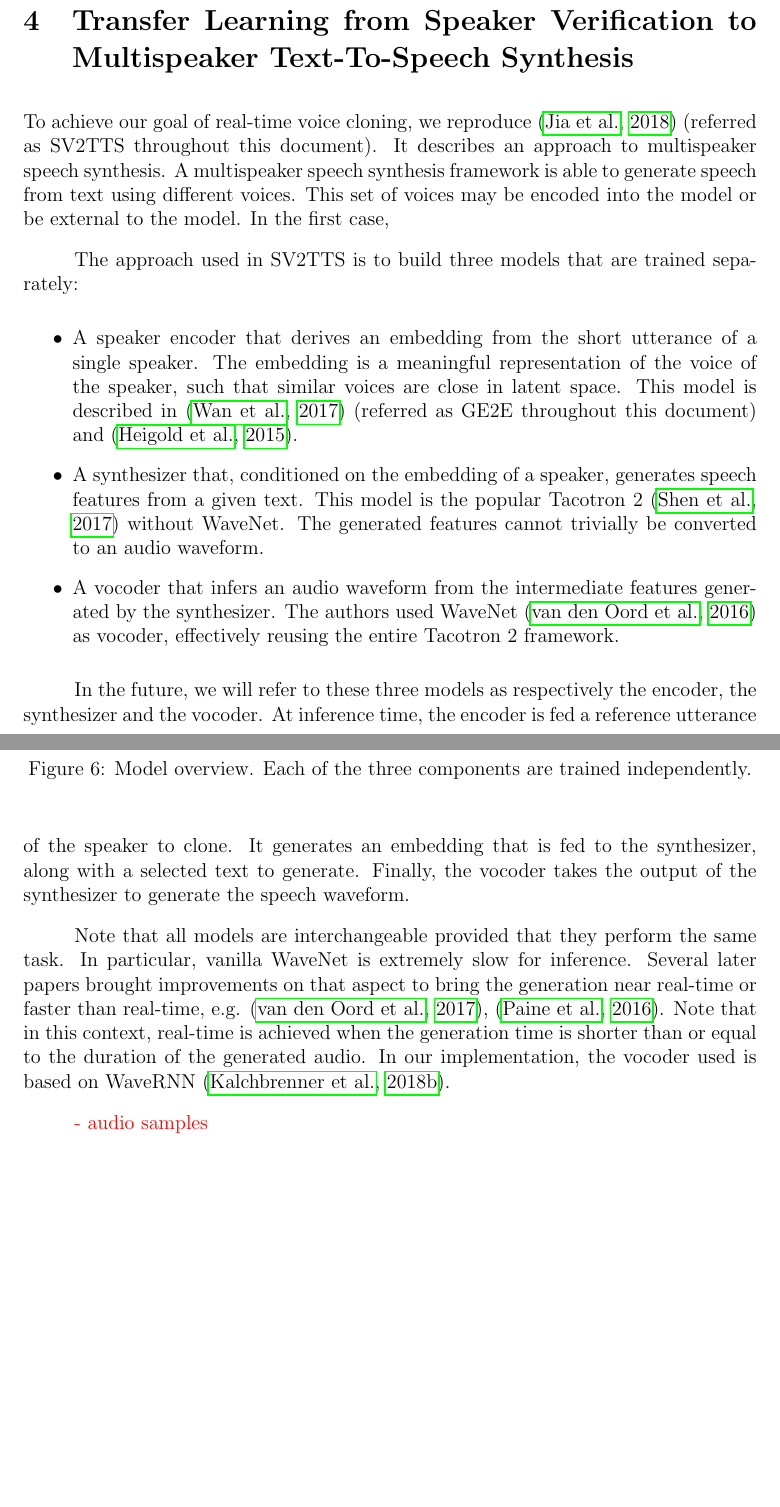
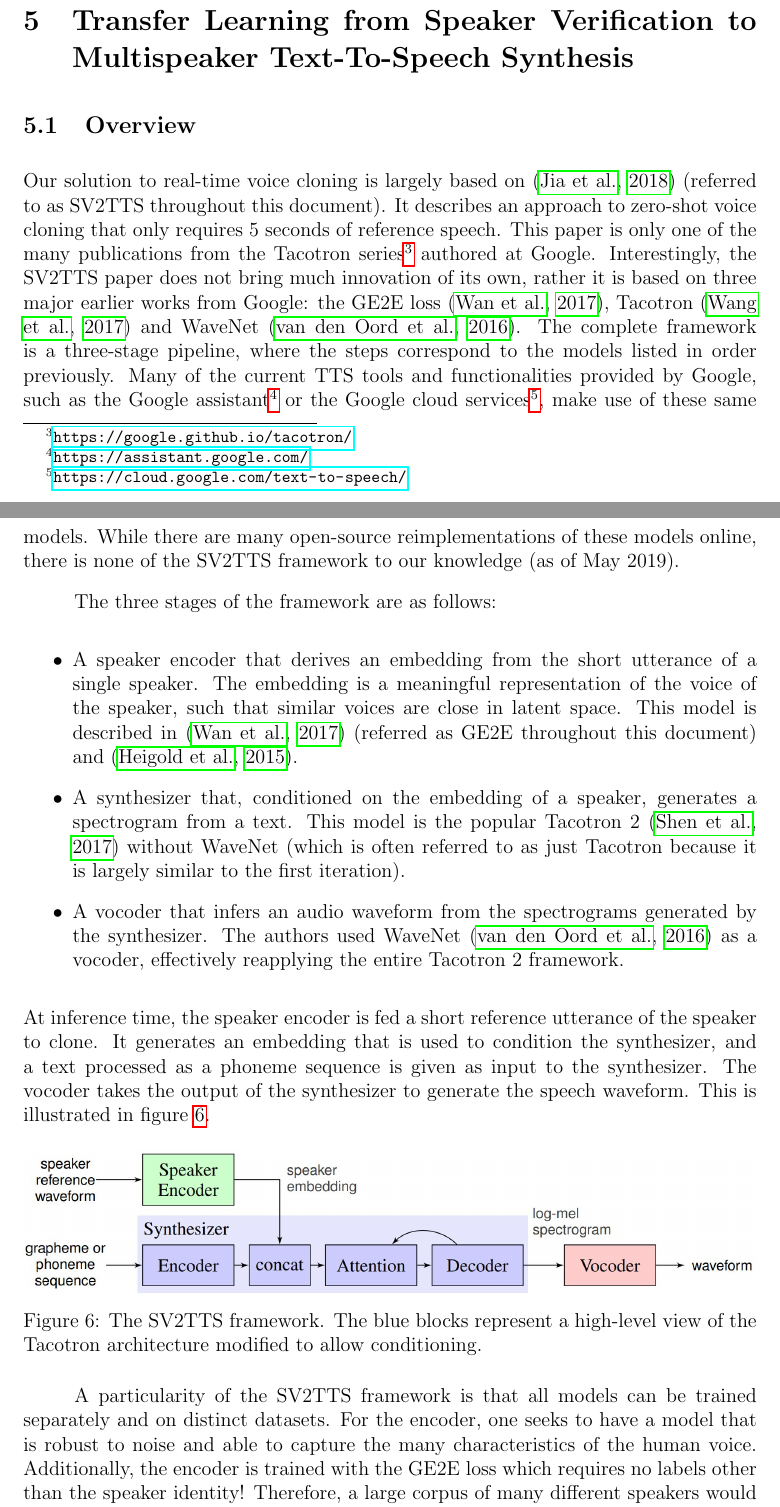
Before and after one commit to AIProphet/Real-Time-Voice-Cloning, a LaTeX thesis (documents/thesis.tex): two parts of pages 9 and 10 of 13, joined at a grey line, cut so that both start at the same text, the shorter picture padded with empty space. Compiled offline with pdfLaTeX.

Commit message:
Added to the SV2TTS section

```diff
--- a/documents/thesis.tex
+++ b/documents/thesis.tex
@@ -206,35 +207,38 @@ Follows Tacotron \citep{Tacotron1}, a sequence-to-sequence model that produces a
 % The audio generated by WaveNet requires no post-processing other than the inversion of the $\mu$-law.
 %Furthermore, it allows for conditioning with respect to a vector constant at every timestep (global conditioning), which can be used to designate the speaker identity. The authors suggest that WaveNet is able to encode the embedding of several speakers seen in training with a shared internal representation. Speaker identities are given as a one-hot encoding.
 
-\section{Transfer Learning from Speaker Verification to Multispeaker Text-To-Speech Synthesis}
-To achieve our goal of real-time voice cloning, we reproduce \citep{SV2TTS} (referred as SV2TTS throughout this document). It describes an approach to multispeaker speech synthesis. A multispeaker speech synthesis framework is able to generate speech from text using different voices. This set of voices may be encoded into the model or be external to the model. In the first case,
+\section{Problem definition}
 
 
-The approach used in SV2TTS is to build three models that are trained separately:
+\section{Transfer Learning from Speaker Verification to Multispeaker Text-To-Speech Synthesis}
+\subsection{Overview}
+Our solution to real-time voice cloning is largely based on \citep{SV2TTS} (referred to as SV2TTS throughout this document). It describes an approach to zero-shot voice cloning that only requires 5 seconds of reference speech. This paper is only one of the many publications from the Tacotron series\footnote{\url{https://google.github.io/tacotron/}} authored at Google. Interestingly, the SV2TTS paper does not bring much innovation of its own, rather it is based on three major earlier works from Google: the GE2E loss \citep{GE2E}, Tacotron \citep{Tacotron1} and WaveNet \citep{WaveNet}. The complete framework is a three-stage pipeline, where the steps correspond to the models listed in order previously. Many of the current TTS tools and functionalities provided by Google, such as the Google assistant\footnote{\url{https://assistant.google.com/}} or the Google cloud services\footnote{\url{https://cloud.google.com/text-to-speech/}}, make use of these same models. While there are many open-source reimplementations of these models online, there is none of the SV2TTS framework to our knowledge (as of May 2019).
+
+The three stages of the framework are as follows:
 \begin{itemize}
 	\item A speaker encoder that derives an embedding from the short utterance of a single speaker. The embedding is a meaningful representation of the voice of the speaker, such that similar voices are close in latent space. This model is described in \citep{GE2E} (referred as GE2E throughout this document) and \citep{TE2E}.
-	\item A synthesizer that, conditioned on the embedding of a speaker, generates speech features from a given text. This model is the popular Tacotron 2 \citep{Tacotron2} without WaveNet. The generated features cannot trivially be converted to an audio waveform.
-	\item A vocoder that infers an audio waveform from the intermediate features generated by the synthesizer. The authors used WaveNet \citep{WaveNet} as vocoder, effectively reusing the entire Tacotron 2 framework.
+	\item A synthesizer that, conditioned on the embedding of a speaker, generates a spectrogram from a text. This model is the popular Tacotron 2 \citep{Tacotron2} without WaveNet (which is often referred to as just Tacotron because it is largely similar to the first iteration).
+	\item A vocoder that infers an audio waveform from the spectrograms generated by the synthesizer. The authors used WaveNet \citep{WaveNet} as a vocoder, effectively reapplying the entire Tacotron 2 framework.
 \end{itemize}
+At inference time, the speaker encoder is fed a short reference utterance of the speaker to clone. It generates an embedding that is used to condition the synthesizer, and a text processed as a phoneme sequence is given as input to the synthesizer. The vocoder takes the output of the synthesizer to generate the speech waveform. This is illustrated in figure \ref{sv2tts_framework}.
 
-In the future, we will refer to these three models as respectively the encoder, the synthesizer and the vocoder. At inference time, the encoder is fed a reference utterance of the speaker to clone. It generates an embedding that is fed to the synthesizer, along with a selected text to generate. Finally, the vocoder takes the output of the synthesizer to generate the speech waveform.
-
-\begin{figure}[t]
+\begin{figure}[h]
 	\centering
-	\caption{Model overview.  Each of the three components are trained independently.}
-	\label{fig.model_overview}
+	\includegraphics[width=\linewidth]{images/sv2tts_framework.jpg}
+	\caption{The SV2TTS framework. The blue blocks represent a high-level view of the Tacotron architecture modified to allow conditioning.}
+	\label{sv2tts_framework}
 \end{figure}
 
+A particularity of the SV2TTS framework is that all models can be trained separately and on distinct datasets. For the encoder, one seeks to have a model that is robust to noise and able to capture the many characteristics of the human voice. Additionally, the encoder is trained with the GE2E loss which requires no labels other than the speaker identity! Therefore, a large corpus of many different speakers would be preferable to train the encoder, without any transcripts needed nor any strong requirements on the noise level of the audios. For the synthesizer and the vocoder however, transcripts are required and the quality of the generated audio can only be as good as that of the data. Higher quality datasets are thus required, which often means they are smaller in size.
 
 
-Note that all models are interchangeable provided that they perform the same task. In particular, vanilla WaveNet is extremely slow for inference. Several later papers brought improvements on that aspect to bring the generation near real-time or faster than real-time, e.g. \citep{ParallelWaveNet}, \citep{FastWaveNet}. Note that in this context, real-time is achieved when the generation time is shorter than or equal to the duration of the generated audio. In our implementation, the vocoder used is based on WaveRNN \citep{WaveRNN}.
+%Note that all models are interchangeable provided that they perform the same task. In particular, vanilla WaveNet is extremely slow for inference. Several later papers brought improvements on that aspect to bring the generation near real-time or faster than real-time, e.g. \citep{ParallelWaveNet}, \citep{FastWaveNet}. Note that in this context, real-time is achieved when the generation time is shorter than or equal to the duration of the generated audio. In our implementation, the vocoder used is based on WaveRNN \citep{WaveRNN}.
 
 
 
 
 
 \color{red}
-- audio samples \\
 encoder (or any):- a word about digital audio  \\
 encoder: - meaning of the paper title  \\
 synth: - the need of intermediate audio features  \\
```
Also changed, not shown: documents/references.bib (+1 -22 lines), notes/stickynotes.txt (+1 -0 lines), documents/thesis.pdf, documents/thesis.tex (7 more changed lines).
